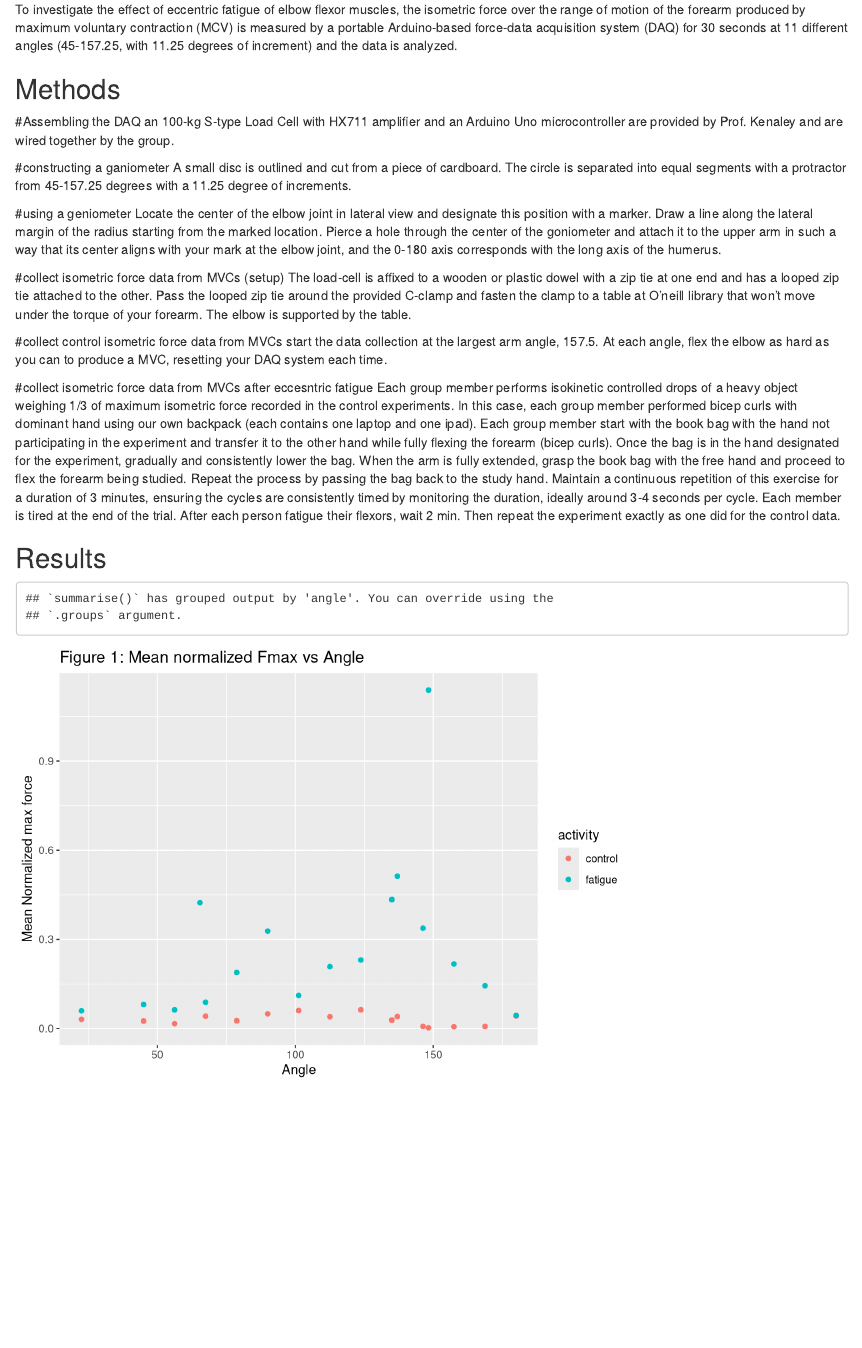
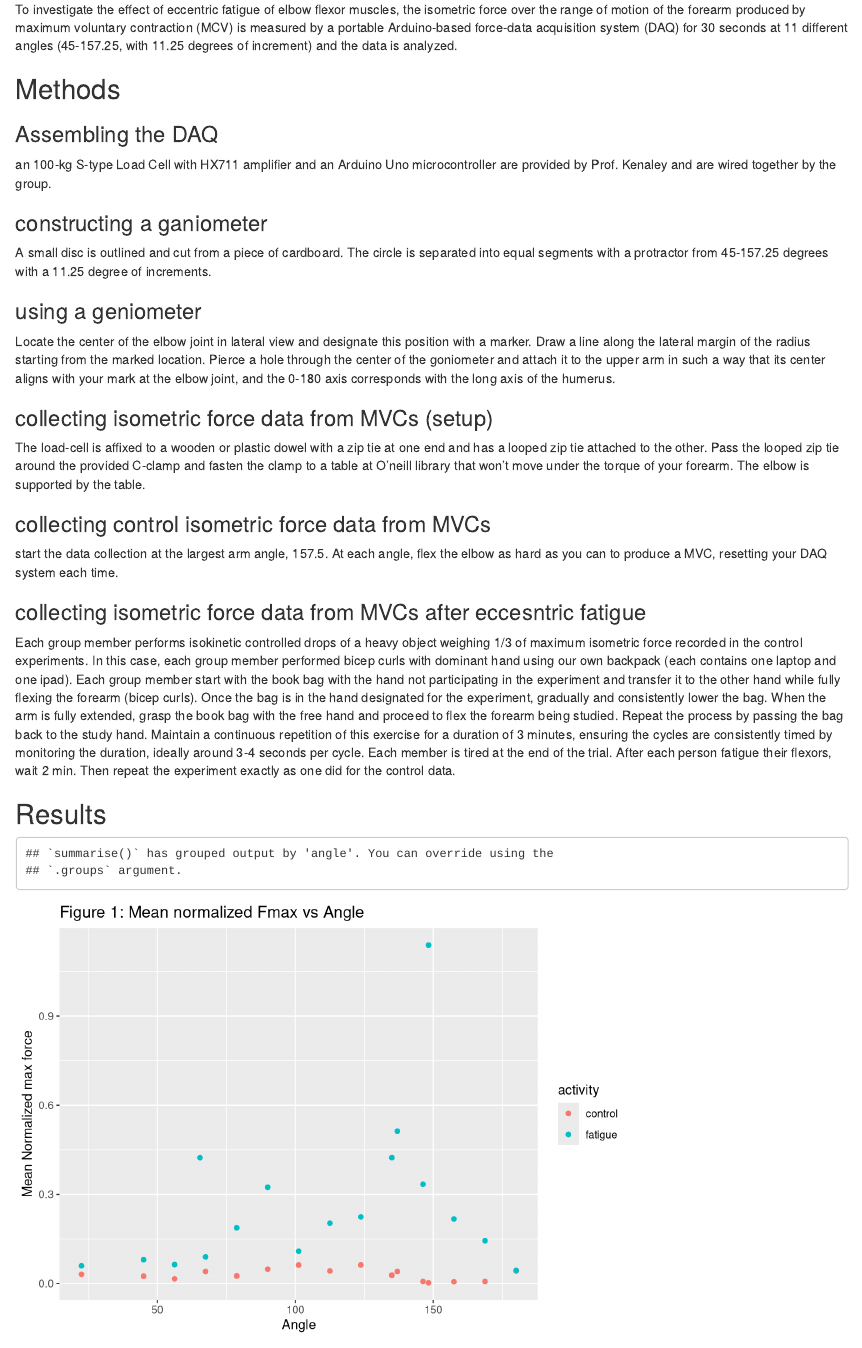
Before and after one commit to wys333/Module7_Group9, an R Markdown document (MOdule7_Group9_code.Rmd): the page in a window 1100 px wide, from 480 px down. Rendered offline with R 4.5, knitr and Pandoc, with nearby package versions; some code elsewhere in the file could not run offline.

Commit message:
Final Version

````diff
--- a/MOdule7_Group9_code.Rmd
+++ b/MOdule7_Group9_code.Rmd
@@ -5,9 +5,6 @@ date: "2023-11-19"
 output: html_document
 ---
 
-```{r setup, include=FALSE}
-knitr::opts_chunk$set(echo = TRUE)
-```
 
 ## Introduction
 The force-length relationship of muscle function is directly related to actin-myosin overlap in sacromere -- the limited formation of cross bridges due to attachment range. The maximal isometric force produced is directly related to cross bridges formation.
@@ -22,22 +19,22 @@ To investigate the effect of eccentric fatigue of elbow flexor muscles, the isom
 
 ## Methods
 
-#Assembling the DAQ
+### Assembling the DAQ
 an 100-kg S-type Load Cell with HX711 amplifier and an Arduino Uno microcontroller are provided by Prof. Kenaley and are wired together by the group.
 
-#constructing a ganiometer
+### constructing a ganiometer
 A small disc is outlined and cut from a piece of cardboard. The circle is separated into equal segments with a protractor from 45-157.25 degrees with a 11.25 degree of increments.
 
-#using a geniometer
+### using a geniometer
 Locate the center of the elbow joint in lateral view and designate this position with a marker. Draw a line along the lateral margin of the radius starting from the marked location. Pierce a hole through the center of the goniometer and attach it to the upper arm in such a way that its center aligns with your mark at the elbow joint, and the 0-180 axis corresponds with the long axis of the humerus.
 
-#collect isometric force data from MVCs (setup)
+### collecting isometric force data from MVCs (setup)
 The load-cell is affixed to a wooden or plastic dowel with a zip tie at one end and has a looped zip tie attached to the other. Pass the looped zip tie around the provided C-clamp and fasten the clamp to a table at O'neill library that won’t move under the torque of your forearm. The elbow is supported by the table.
 
-#collect control isometric force data from MVCs
+### collecting control isometric force data from MVCs
 start the data collection at the largest arm angle, 157.5. At each angle, flex the elbow as hard as you can to produce a MVC, resetting your DAQ system each time.
 
-#collect isometric force data from MVCs after eccesntric fatigue
+### collecting isometric force data from MVCs after eccesntric fatigue
 Each group member performs isokinetic controlled drops of a heavy object weighing 1/3 of maximum isometric force recorded in the control experiments. In this case, each group member performed bicep curls with dominant hand using our own backpack (each contains one laptop and one ipad).
 Each group member start with the book bag with the hand not participating in the experiment and transfer it to the other hand while fully flexing the forearm (bicep curls). Once the bag is in the hand designated for the experiment, gradually and consistently lower the bag. When the arm is fully extended, grasp the book bag with the free hand and proceed to flex the forearm being studied. Repeat the process by passing the bag back to the study hand. Maintain a continuous repetition of this exercise for a duration of 3 minutes, ensuring the cycles are consistently timed by monitoring the duration, ideally around 3-4 seconds per cycle. Each member is tired at the end of the trial.
 After each person fatigue their flexors, wait 2 min. Then repeat the experiment exactly as one did for the control data.
````
Also changed, not shown: MOdule7_Group9_code.html (added).
